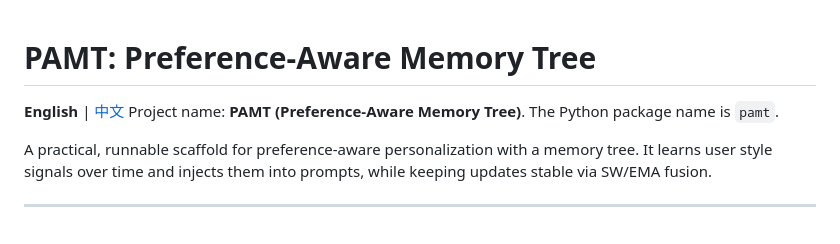
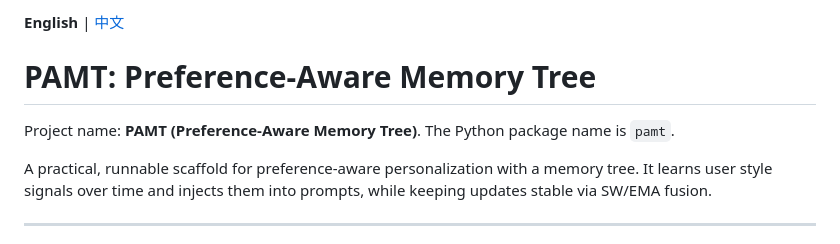
Before and after one commit to lustresixx/PAMT, a Markdown page: README.md, the part around the change. GitHub-like rendering.

```diff
--- a/README.md
+++ b/README.md
@@ -1,5 +1,5 @@
+**English** | [中文](README_zh.md)
 # PAMT: Preference-Aware Memory Tree
-**English** | [中文](README_zh.md)
 Project name: **PAMT (Preference-Aware Memory Tree)**. The Python package name is `pamt`.
 
 A practical, runnable scaffold for preference-aware personalization with a memory tree. It learns user style signals over time and injects them into prompts, while keeping updates stable via SW/EMA fusion.
```
Also changed, not shown: README_zh.md (+1 -1 lines).
